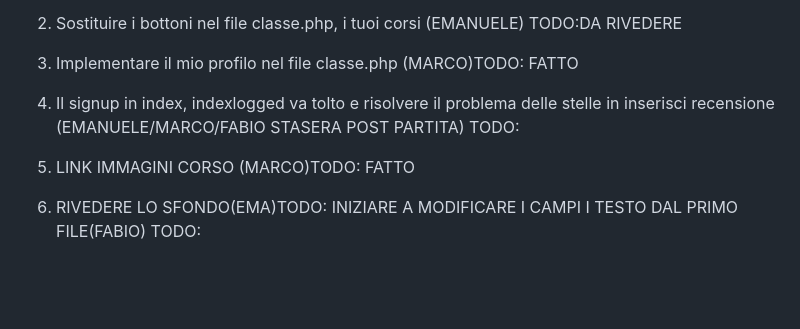
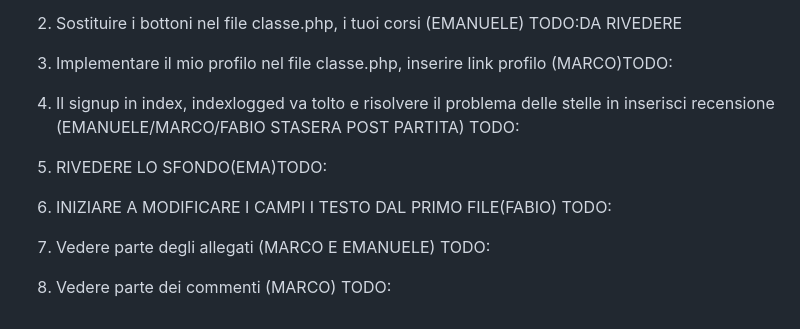
Before and after one commit to edebach/Scholarnet, a Markdown page: README.md, the part around the change. GitHub-like rendering; blank space fills up the shorter version.

```diff
--- a/README.md
+++ b/README.md
@@ -161,8 +161,9 @@ signup2.php
     -tenere la data di scadenza centrale nella sezione compiti TODO:
 2) Sostituire i bottoni nel file classe.php, i tuoi corsi (EMANUELE) TODO:DA RIVEDERE
 
-3) Implementare il mio profilo nel file classe.php (MARCO)TODO: FATTO
+3) Implementare il mio profilo nel file classe.php, inserire link profilo (MARCO)TODO:
 4) Il signup in index, indexlogged va tolto e risolvere il problema delle stelle in inserisci recensione (EMANUELE/MARCO/FABIO STASERA POST PARTITA) TODO:
-4) LINK IMMAGINI CORSO (MARCO)TODO: FATTO
 5) RIVEDERE LO SFONDO(EMA)TODO:
-INIZIARE A MODIFICARE I CAMPI I TESTO DAL PRIMO FILE(FABIO) TODO:
+6) INIZIARE A MODIFICARE I CAMPI I TESTO DAL PRIMO FILE(FABIO) TODO:
+7) Vedere parte degli allegati (MARCO E EMANUELE) TODO:
+8) Vedere parte dei commenti (MARCO) TODO:
```
